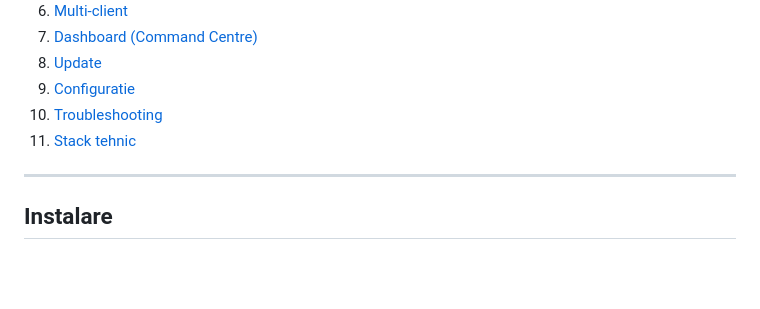
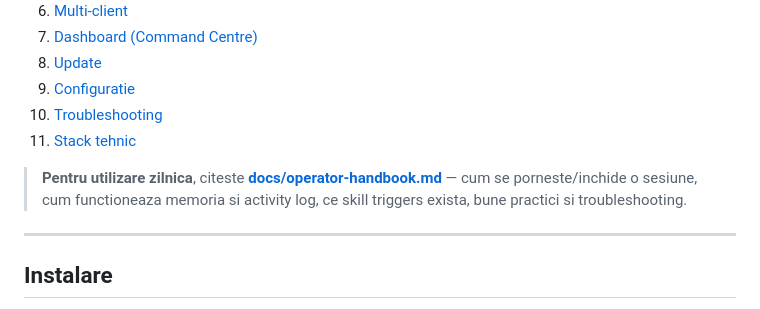
Before and after one commit to ulmeanuadrian/robos, a Markdown page: README.md, the part around the change. Rendered like a GitHub page; blank space fills up the shorter version.

```diff
--- a/README.md
+++ b/README.md
@@ -20,6 +20,8 @@ Sistem de operare agentic pentru Claude Code. Da unui singur operator AI memorie
 9. [Configuratie](#configuratie)
 10. [Troubleshooting](#troubleshooting)
 11. [Stack tehnic](#stack-tehnic)
+
+> **Pentru utilizare zilnica**, citeste **[docs/operator-handbook.md](docs/operator-handbook.md)** — cum se porneste/inchide o sesiune, cum functioneaza memoria si activity log, ce skill triggers exista, bune practici si troubleshooting.
 
 ---
 
```
Also changed, not shown: docs/operator-handbook.md (added, +457 -0 lines).
